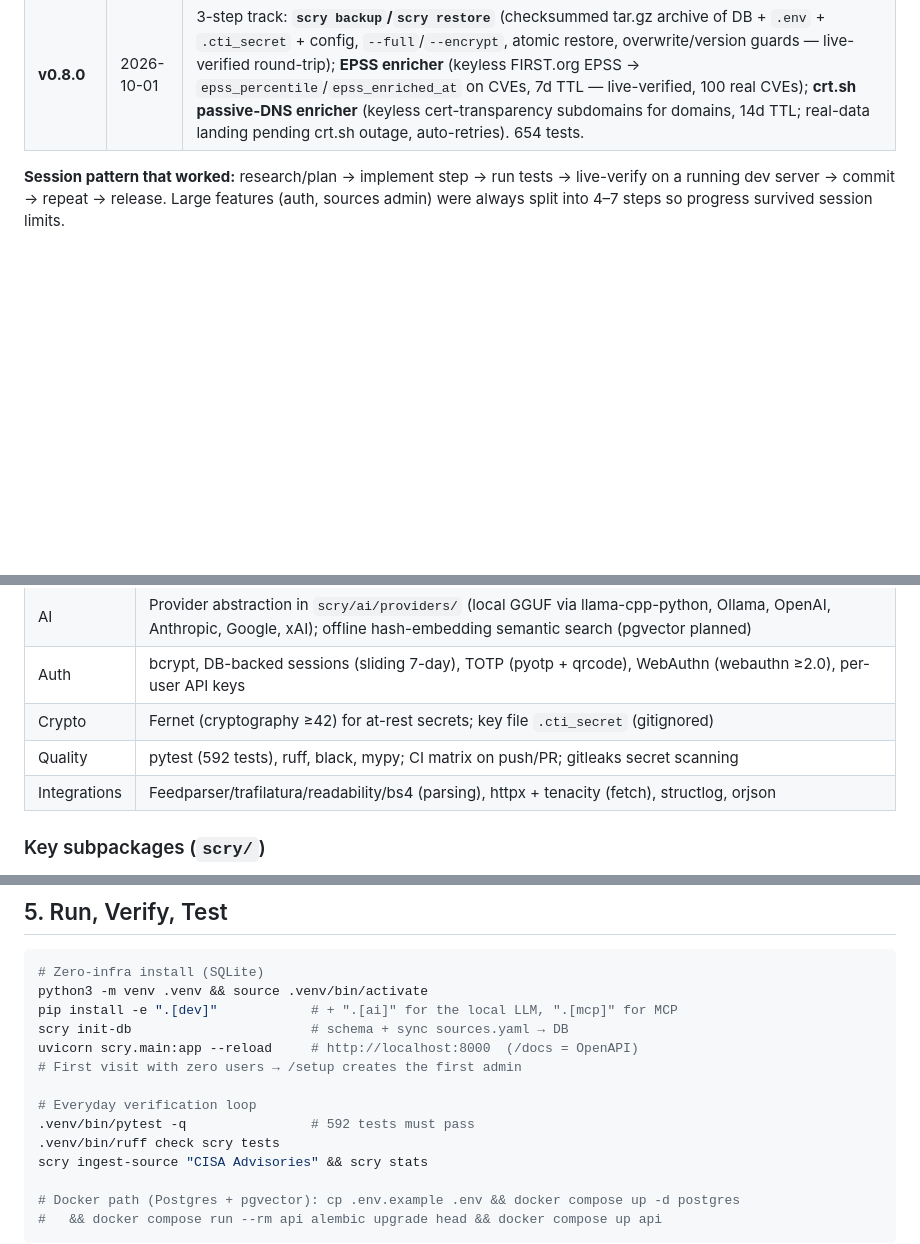
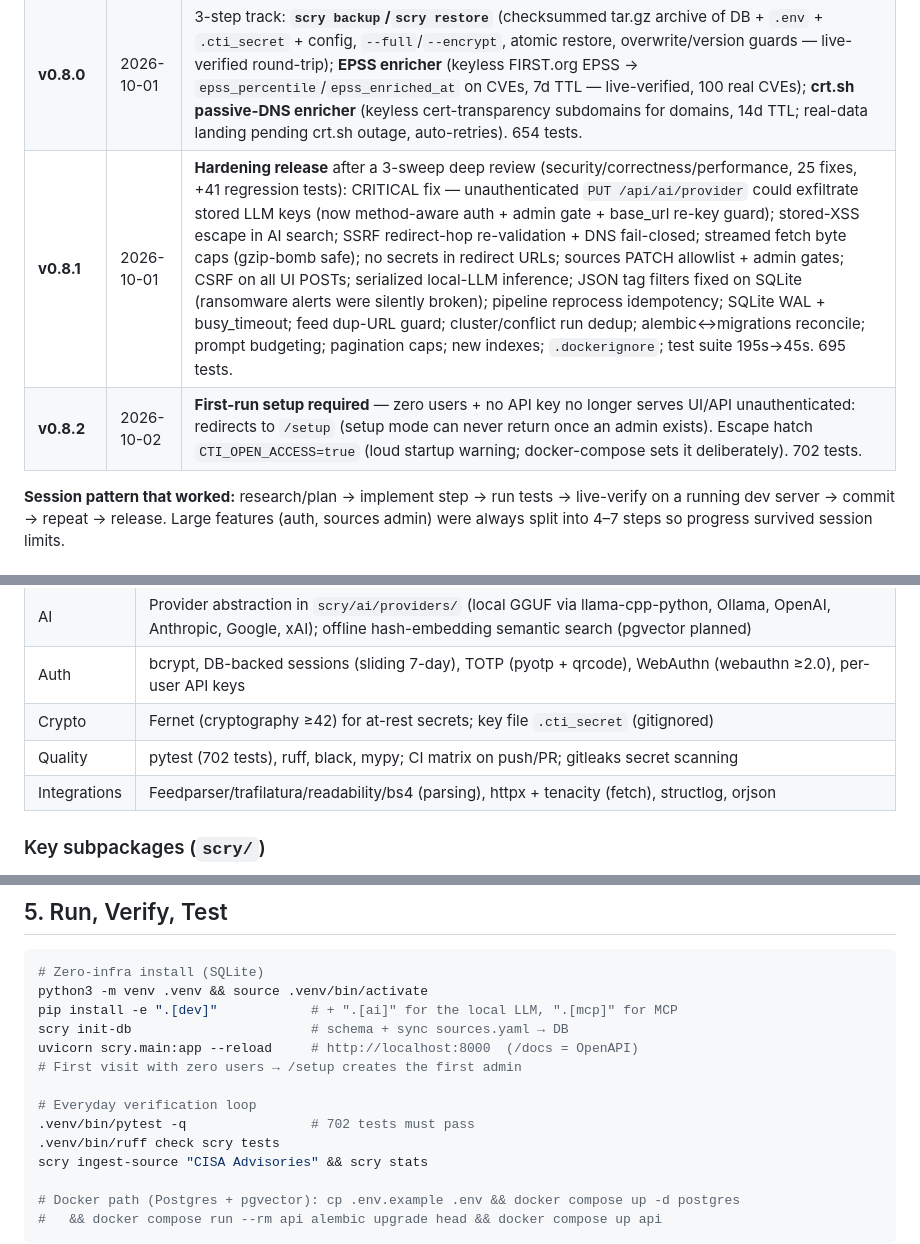
Before and after one commit to altered-intelligence/scry, a Markdown page: HANDOFF.md, 3 parts joined by grey strips. Drawn GitHub-style; blank space fills up the shorter version.

```diff
--- a/HANDOFF.md
+++ b/HANDOFF.md
@@ -60,6 +60,8 @@ Track conventions:
 | **v0.7.1** | 2026-10-01 | **Security**: removed hardcoded seed credentials; **first-run `/setup` page** (first account becomes admin, endpoint 404s once any user exists); `scry users seed --username NAME` (random one-time password, refuses if users exist); pre-commit + CI gitleaks secret scanning. |
 | **v0.7.2** | 2026-10-01 | **Docs patch**: corrected REST API paths in README (main API serves at root paths like `/observables`; only `/api/ai/*`, `/api/reports/brief`, `/taxii2/*` carry a prefix) — surfaced by the fresh-clone e2e first-run verification. Also: black formatting applied, CI fixed (`.[dev,mcp]` install), CI/secret-scan README badges, green-CI release rule. |
 | **v0.8.0** | 2026-10-01 | 3-step track: **`scry backup`/`scry restore`** (checksummed tar.gz archive of DB + `.env` + `.cti_secret` + config, `--full`/`--encrypt`, atomic restore, overwrite/version guards — live-verified round-trip); **EPSS enricher** (keyless FIRST.org EPSS → `epss_percentile`/`epss_enriched_at` on CVEs, 7d TTL — live-verified, 100 real CVEs); **crt.sh passive-DNS enricher** (keyless cert-transparency subdomains for domains, 14d TTL; real-data landing pending crt.sh outage, auto-retries). 654 tests. |
+| **v0.8.1** | 2026-10-01 | **Hardening release** after a 3-sweep deep review (security/correctness/performance, 25 fixes, +41 regression tests): CRITICAL fix — unauthenticated `PUT /api/ai/provider` could exfiltrate stored LLM keys (now method-aware auth + admin gate + base_url re-key guard); stored-XSS escape in AI search; SSRF redirect-hop re-validation + DNS fail-closed; streamed fetch byte caps (gzip-bomb safe); no secrets in redirect URLs; sources PATCH allowlist + admin gates; CSRF on all UI POSTs; serialized local-LLM inference; JSON tag filters fixed on SQLite (ransomware alerts were silently broken); pipeline reprocess idempotency; SQLite WAL + busy_timeout; feed dup-URL guard; cluster/conflict run dedup; alembic↔migrations reconcile; prompt budgeting; pagination caps; new indexes; `.dockerignore`; test suite 195s→45s. 695 tests. |
+| **v0.8.2** | 2026-10-02 | **First-run setup required** — zero users + no API key no longer serves UI/API unauthenticated: redirects to `/setup` (setup mode can never return once an admin exists). Escape hatch `CTI_OPEN_ACCESS=true` (loud startup warning; docker-compose sets it deliberately). 702 tests. |
 
 **Session pattern that worked:** research/plan → implement step → run tests → live-verify on a running dev server → commit → repeat → release. Large features (auth, sources admin) were always split into 4–7 steps so progress survived session limits.
 
@@ -77,7 +79,7 @@ Track conventions:
 | AI | Provider abstraction in `scry/ai/providers/` (local GGUF via llama-cpp-python, Ollama, OpenAI, Anthropic, Google, xAI); offline hash-embedding semantic search (pgvector planned) |
 | Auth | bcrypt, DB-backed sessions (sliding 7-day), TOTP (pyotp + qrcode), WebAuthn (webauthn ≥2.0), per-user API keys |
 | Crypto | Fernet (cryptography ≥42) for at-rest secrets; key file `.cti_secret` (gitignored) |
-| Quality | pytest (592 tests), ruff, black, mypy; CI matrix on push/PR; gitleaks secret scanning |
+| Quality | pytest (702 tests), ruff, black, mypy; CI matrix on push/PR; gitleaks secret scanning |
 | Integrations | Feedparser/trafilatura/readability/bs4 (parsing), httpx + tenacity (fetch), structlog, orjson |
 
 ### Key subpackages (`scry/`)
@@ -150,7 +152,7 @@ uvicorn scry.main:app --reload     # http://localhost:8000  (/docs = OpenAPI)
 # First visit with zero users → /setup creates the first admin
 
 # Everyday verification loop
-.venv/bin/pytest -q                # 592 tests must pass
+.venv/bin/pytest -q                # 702 tests must pass
 .venv/bin/ruff check scry tests
 scry ingest-source "CISA Advisories" && scry stats
 
```
Also changed, not shown: other parts of HANDOFF.md (+19 -6 lines).
